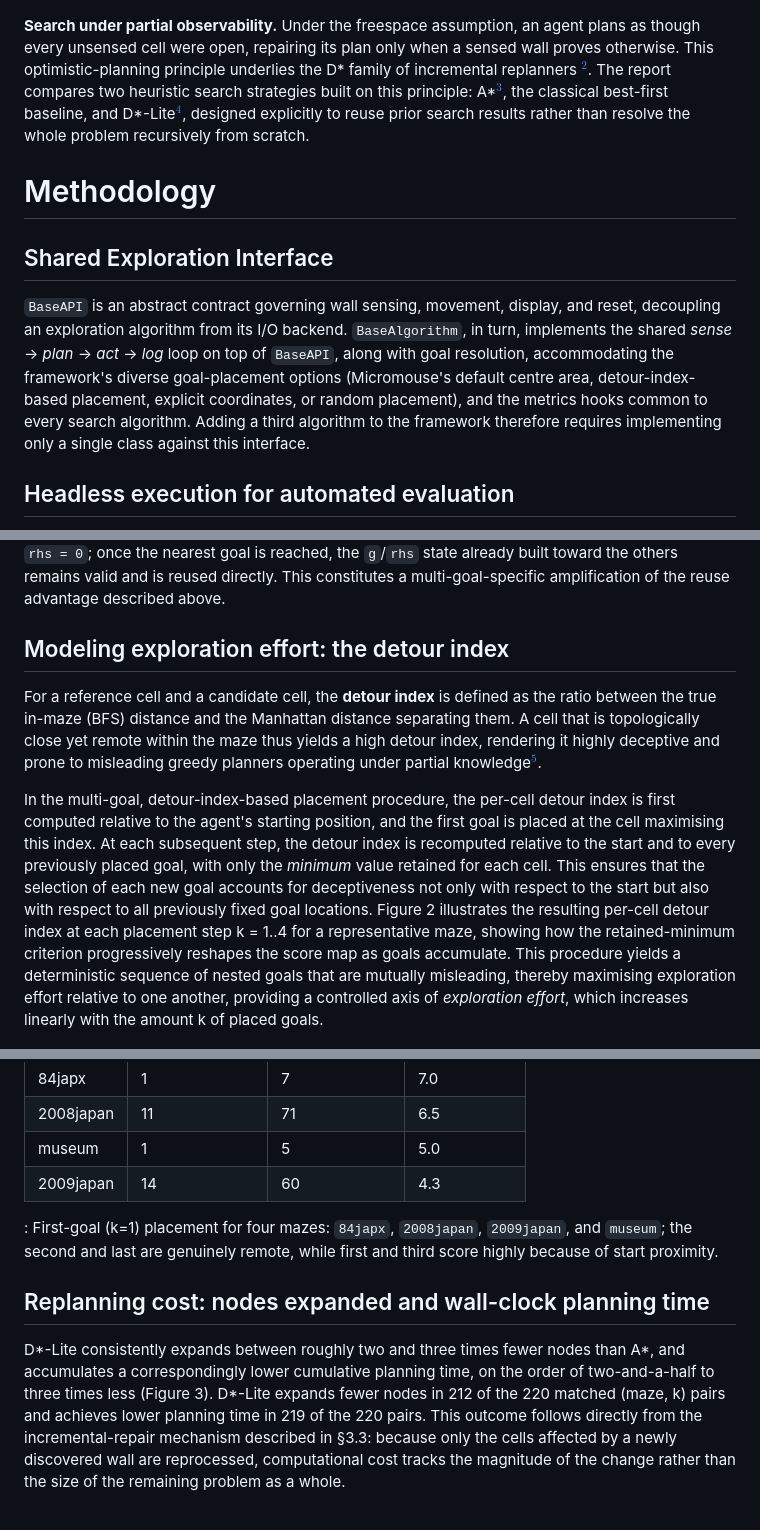
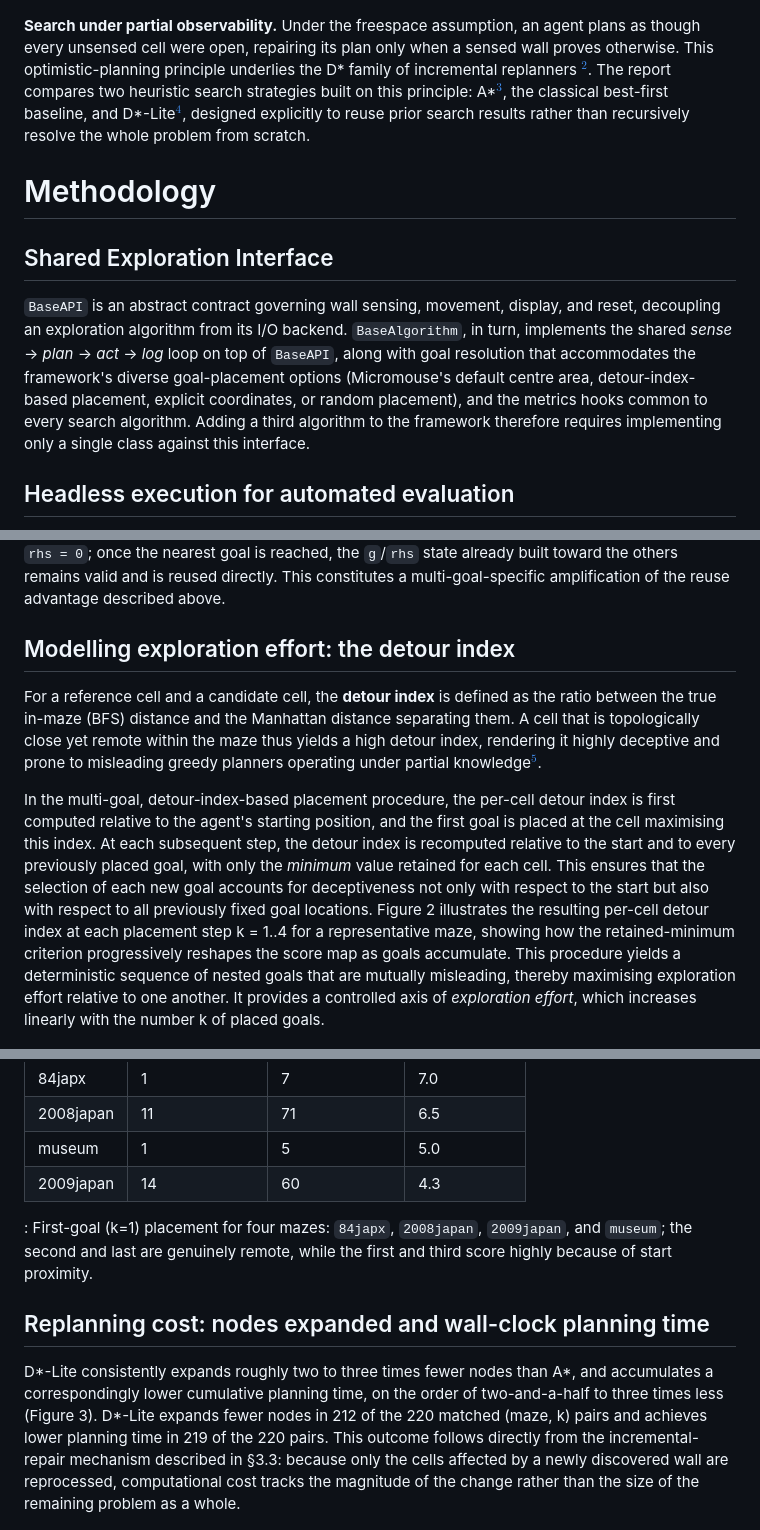
Before and after one commit to FrancescoGuarda/Rob-26-MazeSolver, a Markdown page: docs/Rob-26-MazeSolver_report.md, 3 parts joined by grey strips. GitHub-like rendering.

```diff
--- a/docs/Rob-26-MazeSolver_report.md
+++ b/docs/Rob-26-MazeSolver_report.md
@@ -87,13 +87,13 @@ This report evaluates two search algorithms, A\* (full replanning) and D\*-Lite
 
 ![Annotated `mms` GUI during a running D\*-Lite session: (1) wall segments and per-cell overlay text; (2) the maze grid; (3) the Run Output panel, logging sensing and replanning events; (4) the maze-selection path; (5) the algorithm-selection field; (6) the algorithm's GUI legend window.](res/mms_gui_annotated-light.png)
 
-**Search under partial observability.** Under the freespace assumption, an agent plans as though every unsensed cell were open, repairing its plan only when a sensed wall proves otherwise. This optimistic-planning principle underlies the D\* family of incremental replanners [$^{2}$](#ref2). The report compares two heuristic search strategies built on this principle: A\*[$^{3}$](#ref3), the classical best-first baseline, and D\*-Lite[$^{4}$](#ref4), designed explicitly to reuse prior search results rather than resolve the whole problem recursively from scratch.
+**Search under partial observability.** Under the freespace assumption, an agent plans as though every unsensed cell were open, repairing its plan only when a sensed wall proves otherwise. This optimistic-planning principle underlies the D\* family of incremental replanners [$^{2}$](#ref2). The report compares two heuristic search strategies built on this principle: A\*[$^{3}$](#ref3), the classical best-first baseline, and D\*-Lite[$^{4}$](#ref4), designed explicitly to reuse prior search results rather than recursively resolve the whole problem from scratch.
 
 # Methodology
 
 ## Shared Exploration Interface
 
-`BaseAPI` is an abstract contract governing wall sensing, movement, display, and reset, decoupling an exploration algorithm from its I/O backend. `BaseAlgorithm`, in turn, implements the shared *sense* → *plan* → *act* → *log* loop on top of `BaseAPI`, along with goal resolution, accommodating the framework's diverse goal-placement options (Micromouse's default centre area, detour-index-based placement, explicit coordinates, or random placement), and the metrics hooks common to every search algorithm. Adding a third algorithm to the framework therefore requires implementing only a single class against this interface.
+`BaseAPI` is an abstract contract governing wall sensing, movement, display, and reset, decoupling an exploration algorithm from its I/O backend. `BaseAlgorithm`, in turn, implements the shared *sense* → *plan* → *act* → *log* loop on top of `BaseAPI`, along with goal resolution that accommodates the framework's diverse goal-placement options (Micromouse's default centre area, detour-index-based placement, explicit coordinates, or random placement), and the metrics hooks common to every search algorithm. Adding a third algorithm to the framework therefore requires implementing only a single class against this interface.
 
 ## Headless execution for automated evaluation
 
@@ -111,12 +111,12 @@ Both algorithms' heuristics are fixed to *Manhattan distance*, which is both adm
 
 Given a set of goals, both algorithms visit them in greedy nearest-goal order, though the underlying search mechanics that produce this order differ. A\*'s search terminates at the first goal popped from its open list, discarding all partial information about the remaining goals. D\*-Lite, by contrast, roots its search in the *entire* remaining goal set simultaneously, initialising every unreached goal at `rhs = 0`; once the nearest goal is reached, the `g`/`rhs` state already built toward the others remains valid and is reused directly. This constitutes a multi-goal-specific amplification of the reuse advantage described above.
 
-## Modeling exploration effort: the detour index
+## Modelling exploration effort: the detour index
 
 For a reference cell and a candidate cell, the **detour index** is defined as the ratio between the true in-maze (BFS) distance and the Manhattan distance separating them. A cell that is topologically close yet remote within the maze thus yields a high detour index, rendering it highly deceptive and prone to misleading greedy planners operating under partial knowledge[$^{5}$](#ref5).
 
 In the multi-goal, detour-index-based placement procedure, the per-cell detour index is first computed relative to the agent's starting position, and the first goal is placed at the cell maximising this index. At each subsequent step, the detour index is recomputed relative to the start and to every previously placed goal, with only the *minimum* value retained for each cell. This ensures that the selection of each new goal accounts for deceptiveness not only with respect to the start but also with respect to all previously fixed goal locations. Figure 2 illustrates the resulting per-cell detour index at each placement step k = 1..4 for a representative maze, showing how the retained-minimum criterion progressively reshapes the score map as goals accumulate.
-This procedure yields a deterministic sequence of nested goals that are mutually misleading, thereby maximising exploration effort relative to one another, providing a controlled axis of *exploration effort*, which increases linearly with the amount k of placed goals.
+This procedure yields a deterministic sequence of nested goals that are mutually misleading, thereby maximising exploration effort relative to one another. It provides a controlled axis of *exploration effort*, which increases linearly with the number k of placed goals.
 
 ![Score map maximised by goal placement at each step k = 1..4, for maze 2009japan.](res/goal_heatmap_evolution.png)
 
@@ -137,11 +137,11 @@ Although detour-index placement progressively intensifies exploration effort as
 | museum | 1 | 5 | 5.0 |
 | 2009japan | 14 | 60 | 4.3 |
 
-: First-goal (k=1) placement for four mazes: `84japx`, `2008japan`, `2009japan`, and `museum`; the second and last are genuinely remote, while first and third score highly because of start proximity.
+: First-goal (k=1) placement for four mazes: `84japx`, `2008japan`, `2009japan`, and `museum`; the second and last are genuinely remote, while the first and third score highly because of start proximity.
 
 ## Replanning cost: nodes expanded and wall-clock planning time
 
-D\*-Lite consistently expands between roughly two and three times fewer nodes than A\*, and accumulates a correspondingly lower cumulative planning time, on the order of two-and-a-half to three times less (Figure 3). D\*-Lite expands fewer nodes in 212 of the 220 matched (maze, k) pairs and achieves lower planning time in 219 of the 220 pairs. This outcome follows directly from the incremental-repair mechanism described in §3.3: because only the cells affected by a newly discovered wall are reprocessed, computational cost tracks the magnitude of the change rather than the size of the remaining problem as a whole.
+D\*-Lite consistently expands roughly two to three times fewer nodes than A\*, and accumulates a correspondingly lower cumulative planning time, on the order of two-and-a-half to three times less (Figure 3). D\*-Lite expands fewer nodes in 212 of the 220 matched (maze, k) pairs and achieves lower planning time in 219 of the 220 pairs. This outcome follows directly from the incremental-repair mechanism described in §3.3: because only the cells affected by a newly discovered wall are reprocessed, computational cost tracks the magnitude of the change rather than the size of the remaining problem as a whole.
 
 ![Cumulative nodes expanded and cumulative planning time, A\* vs. D\*-Lite, grouped by goal-count scenario (mean across the 55 mazes, ±1 std-dev error bars).](res/replanning_cost_bars.png)
 
```
Also changed, not shown: other parts of docs/Rob-26-MazeSolver_report.md (+5 -5 lines).
